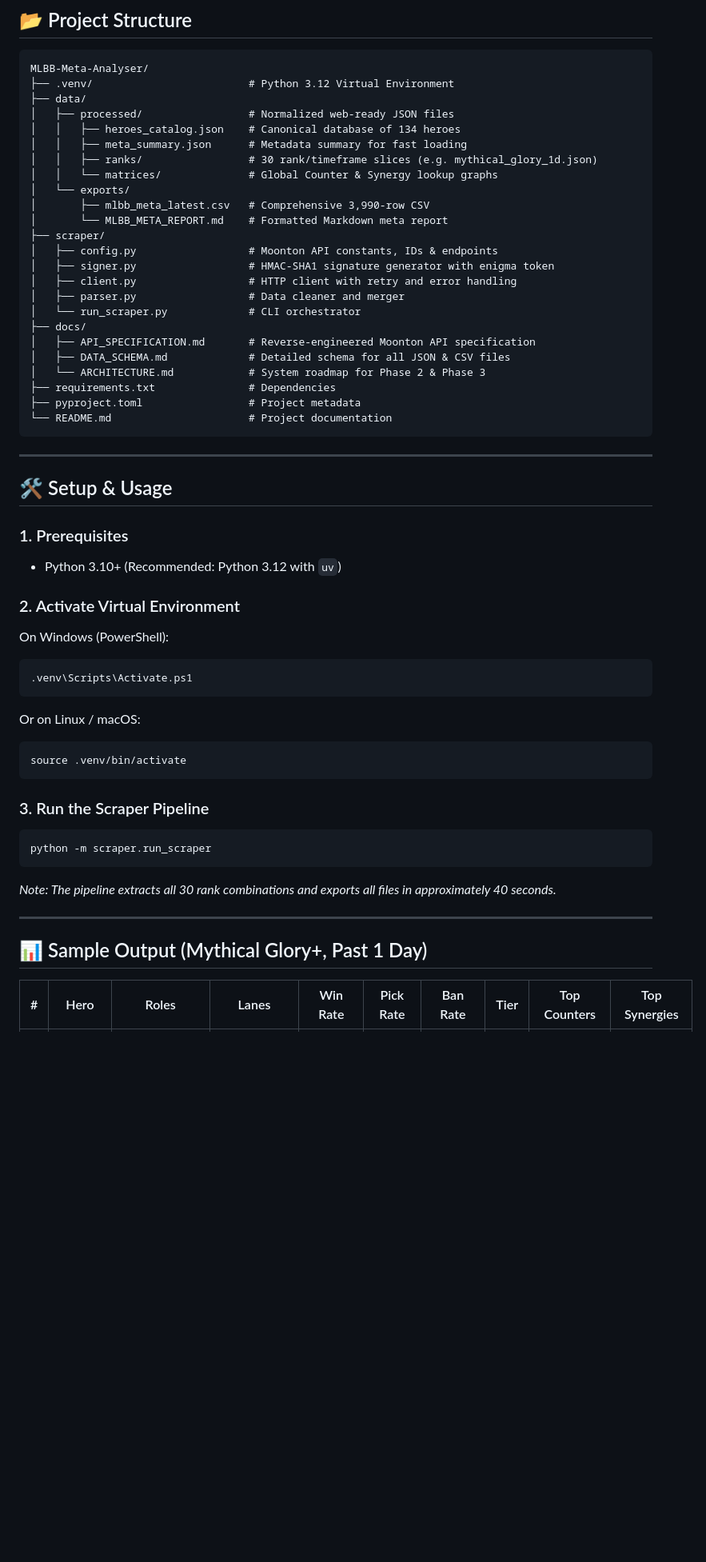
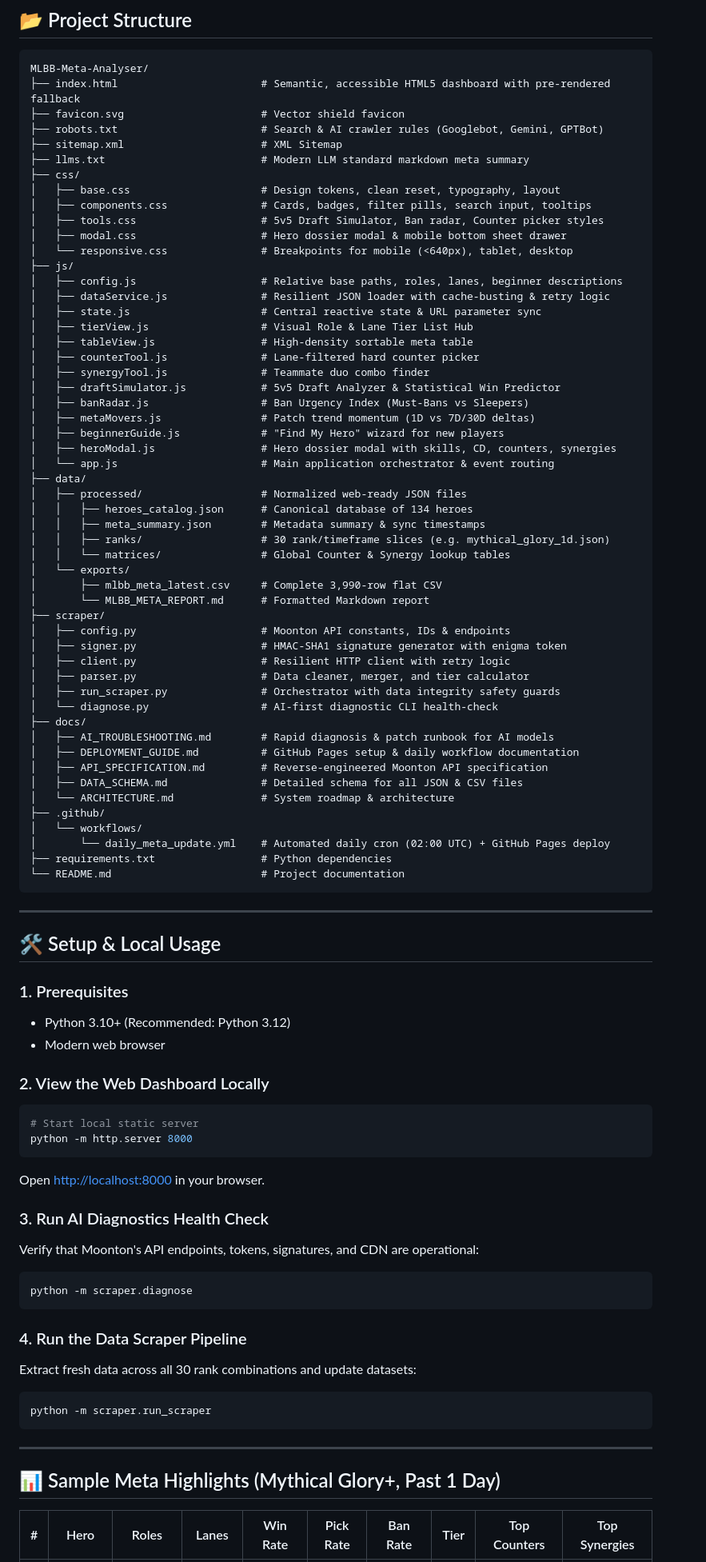
Before and after one commit to lnsdeep/MLBB-Meta-Analyser, a Markdown page: README.md, the part around one of its changes. Shown at 80% size. GitHub-like rendering; blank space fills up the shorter version.

Commit message:
docs: update README with Phase 2 web application, gamer tools, and automation documentation

````diff
--- a/README.md
+++ b/README.md
@@ -24,57 +45,90 @@ An automated, high-performance data extraction engine and meta analytics suite f
 
 ```
 MLBB-Meta-Analyser/
-├── .venv/                         # Python 3.12 Virtual Environment
+├── index.html                       # Semantic, accessible HTML5 dashboard with pre-rendered fallback
+├── favicon.svg                      # Vector shield favicon
+├── robots.txt                       # Search & AI crawler rules (Googlebot, Gemini, GPTBot)
+├── sitemap.xml                      # XML Sitemap
+├── llms.txt                         # Modern LLM standard markdown meta summary
+├── css/
+│   ├── base.css                     # Design tokens, clean reset, typography, layout
+│   ├── components.css               # Cards, badges, filter pills, search input, tooltips
+│   ├── tools.css                    # 5v5 Draft Simulator, Ban radar, Counter picker styles
+│   ├── modal.css                    # Hero dossier modal & mobile bottom sheet drawer
+│   └── responsive.css               # Breakpoints for mobile (<640px), tablet, desktop
+├── js/
+│   ├── config.js                    # Relative base paths, roles, lanes, beginner descriptions
+│   ├── dataService.js               # Resilient JSON loader with cache-busting & retry logic
+│   ├── state.js                     # Central reactive state & URL parameter sync
+│   ├── tierView.js                  # Visual Role & Lane Tier List Hub
+│   ├── tableView.js                 # High-density sortable meta table
+│   ├── counterTool.js               # Lane-filtered hard counter picker
+│   ├── synergyTool.js               # Teammate duo combo finder
+│   ├── draftSimulator.js            # 5v5 Draft Analyzer & Statistical Win Predictor
+│   ├── banRadar.js                  # Ban Urgency Index (Must-Bans vs Sleepers)
+│   ├── metaMovers.js                # Patch trend momentum (1D vs 7D/30D deltas)
+│   ├── beginnerGuide.js             # "Find My Hero" wizard for new players
+│   ├── heroModal.js                 # Hero dossier modal with skills, CD, counters, synergies
+│   └── app.js                       # Main application orchestrator & event routing
 ├── data/
-│   ├── processed/                 # Normalized web-ready JSON files
-│   │   ├── heroes_catalog.json    # Canonical database of 134 heroes
-│   │   ├── meta_summary.json      # Metadata summary for fast loading
-│   │   ├── ranks/                 # 30 rank/timeframe slices (e.g. mythical_glory_1d.json)
-│   │   └── matrices/              # Global Counter & Synergy lookup graphs
+│   ├── processed/                   # Normalized web-ready JSON files
+│   │   ├── heroes_catalog.json      # Canonical database of 134 heroes
+│   │   ├── meta_summary.json        # Metadata summary & sync timestamps
+│   │   ├── ranks/                   # 30 rank/timeframe slices (e.g. mythical_glory_1d.json)
+│   │   └── matrices/                # Global Counter & Synergy lookup tables
 │   └── exports/
-│       ├── mlbb_meta_latest.csv   # Comprehensive 3,990-row CSV
-│       └── MLBB_META_REPORT.md    # Formatted Markdown meta report
+│       ├── mlbb_meta_latest.csv     # Complete 3,990-row flat CSV
+│       └── MLBB_META_REPORT.md      # Formatted Markdown report
 ├── scraper/
-│   ├── config.py                  # Moonton API constants, IDs & endpoints
-│   ├── signer.py                  # HMAC-SHA1 signature generator with enigma token
-│   ├── client.py                  # HTTP client with retry and error handling
-│   ├── parser.py                  # Data cleaner and merger
-│   └── run_scraper.py             # CLI orchestrator
+│   ├── config.py                    # Moonton API constants, IDs & endpoints
+│   ├── signer.py                    # HMAC-SHA1 signature generator with enigma token
+│   ├── client.py                    # Resilient HTTP client with retry logic
+│   ├── parser.py                    # Data cleaner, merger, and tier calculator
+│   ├── run_scraper.py               # Orchestrator with data integrity safety guards
+│   └── diagnose.py                  # AI-first diagnostic CLI health-check
 ├── docs/
-│   ├── API_SPECIFICATION.md       # Reverse-engineered Moonton API specification
-│   ├── DATA_SCHEMA.md             # Detailed schema for all JSON & CSV files
-│   └── ARCHITECTURE.md            # System roadmap for Phase 2 & Phase 3
-├── requirements.txt               # Dependencies
-├── pyproject.toml                 # Project metadata
-└── README.md                      # Project documentation
+│   ├── AI_TROUBLESHOOTING.md        # Rapid diagnosis & patch runbook for AI models
+│   ├── DEPLOYMENT_GUIDE.md          # GitHub Pages setup & daily workflow documentation
+│   ├── API_SPECIFICATION.md         # Reverse-engineered Moonton API specification
+│   ├── DATA_SCHEMA.md               # Detailed schema for all JSON & CSV files
+│   └── ARCHITECTURE.md              # System roadmap & architecture
+├── .github/
+│   └── workflows/
+│       └── daily_meta_update.yml    # Automated daily cron (02:00 UTC) + GitHub Pages deploy
+├── requirements.txt                 # Python dependencies
+└── README.md                        # Project documentation
 ```
 
 ---
 
-## 🛠️ Setup & Usage
+## 🛠️ Setup & Local Usage
 
 ### 1. Prerequisites
-- Python 3.10+ (Recommended: Python 3.12 with `uv`)
+- Python 3.10+ (Recommended: Python 3.12)
+- Modern web browser
 
-### 2. Activate Virtual Environment
-On Windows (PowerShell):
+### 2. View the Web Dashboard Locally
 ```powershell
-.venv\Scripts\Activate.ps1
+# Start local static server
+python -m http.server 8000
 ```
-Or on Linux / macOS:
-```bash
-source .venv/bin/activate
+Open [http://localhost:8000](http://localhost:8000) in your browser.
+
+### 3. Run AI Diagnostics Health Check
+Verify that Moonton's API endpoints, tokens, signatures, and CDN are operational:
+```powershell
+python -m scraper.diagnose
 ```
 
-### 3. Run the Scraper Pipeline
+### 4. Run the Data Scraper Pipeline
+Extract fresh data across all 30 rank combinations and update datasets:
 ```powershell
 python -m scraper.run_scraper
 ```
-*Note: The pipeline extracts all 30 rank combinations and exports all files in approximately 40 seconds.*
 
 ---
 
-## 📊 Sample Output (Mythical Glory+, Past 1 Day)
+## 📊 Sample Meta Highlights (Mythical Glory+, Past 1 Day)
 
 | # | Hero | Roles | Lanes | Win Rate | Pick Rate | Ban Rate | Tier | Top Counters | Top Synergies |
 |---|------|-------|-------|----------|-----------|----------|------|--------------|---------------|
````
Also changed, not shown: other parts of README.md (+52 -23 lines).
